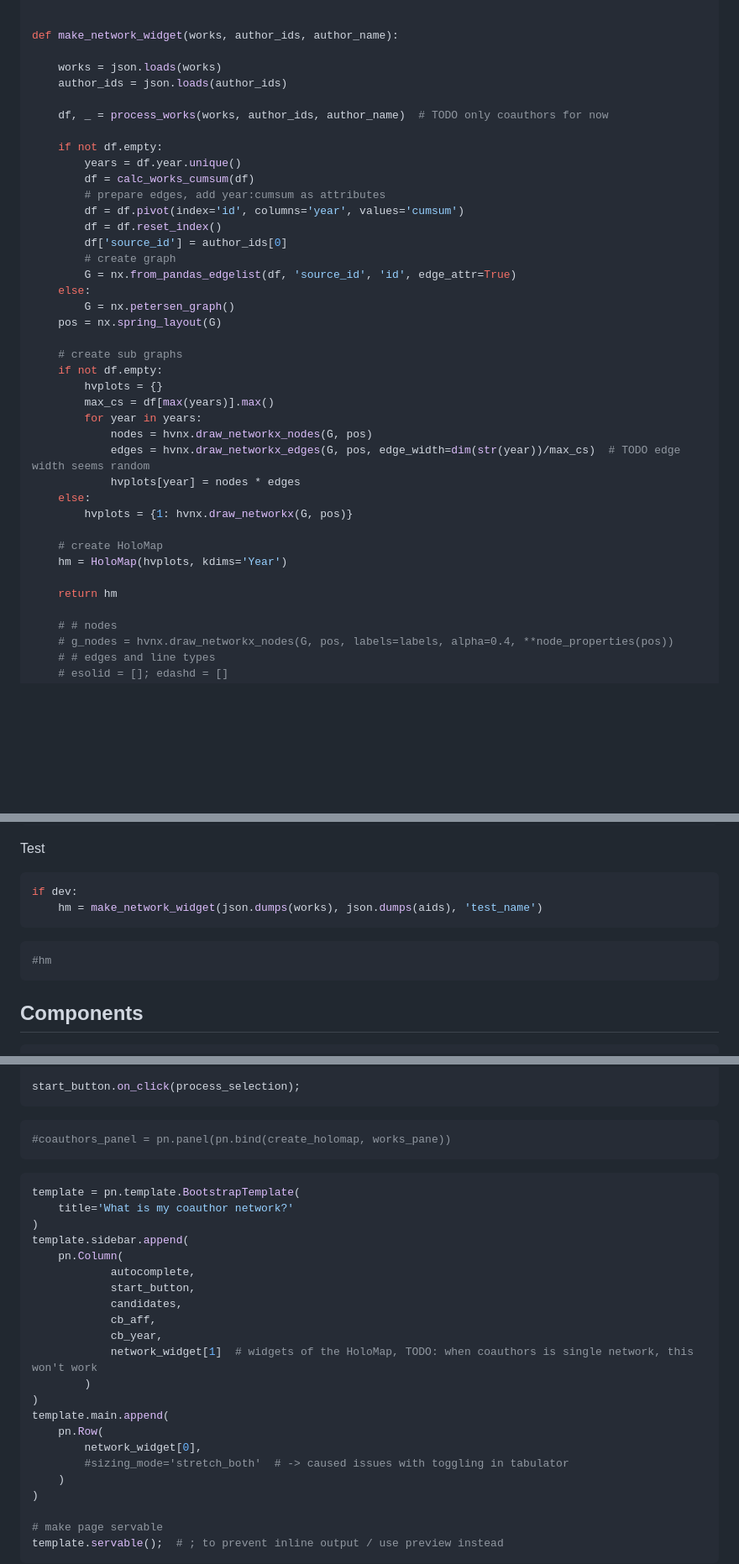
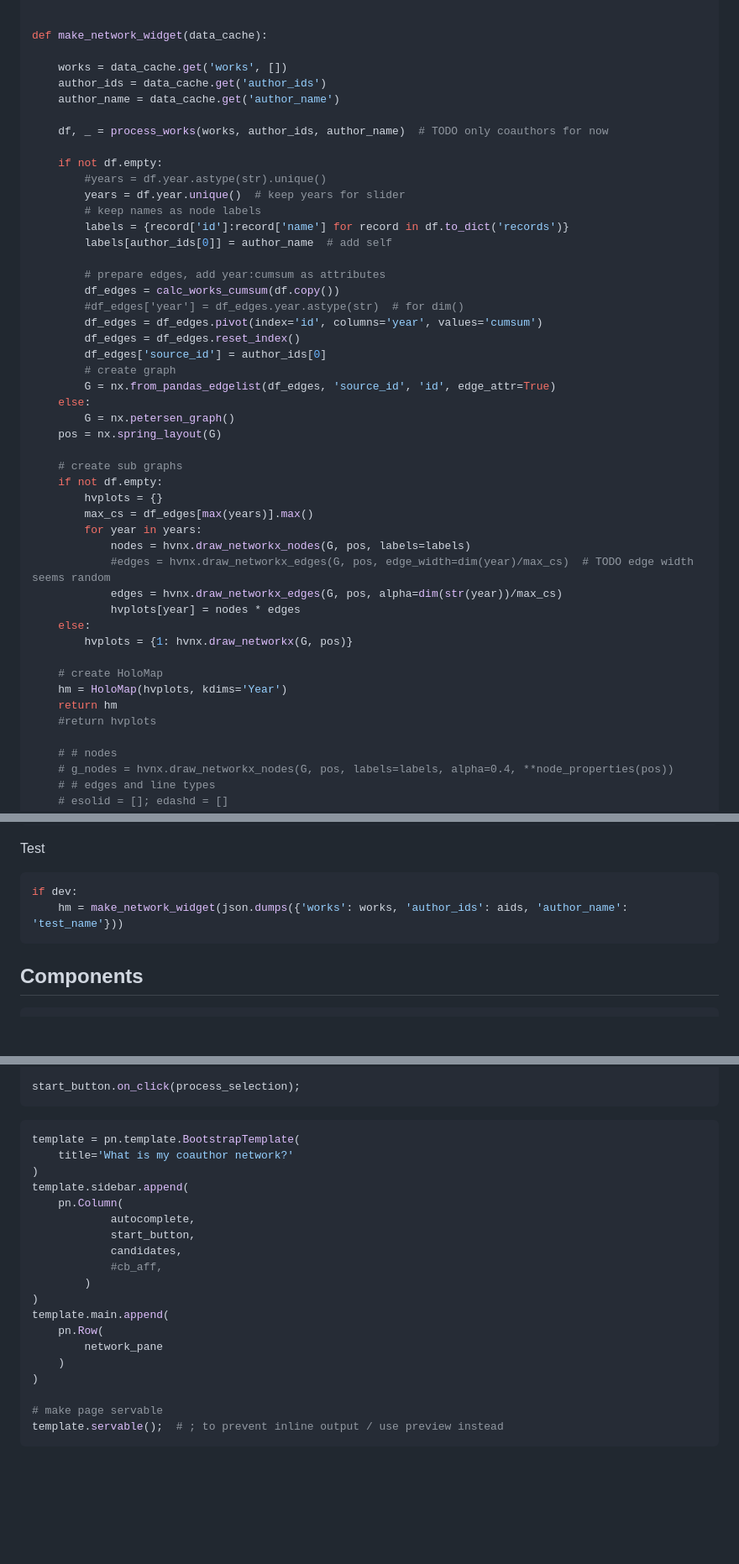
Before and after one commit to ubvu/open-ri-tools, a Markdown page: scripts/coauthor_network.md, 3 parts joined by grey strips. Shown: that part at 84% size. Drawn GitHub-style; blank space fills up the shorter version.

````diff
--- a/scripts/coauthor_network.md
+++ b/scripts/coauthor_network.md
@@ -153,22 +148,29 @@ def node_properties(pos):
     return {'node_color': node_color, 'node_size': node_size}
 
 
-def make_network_widget(works, author_ids, author_name):
+def make_network_widget(data_cache):
 
-    works = json.loads(works)
-    author_ids = json.loads(author_ids)
+    works = data_cache.get('works', [])
+    author_ids = data_cache.get('author_ids')
+    author_name = data_cache.get('author_name')
 
     df, _ = process_works(works, author_ids, author_name)  # TODO only coauthors for now
 
     if not df.empty:
-        years = df.year.unique()
-        df = calc_works_cumsum(df)
+        #years = df.year.astype(str).unique()
+        years = df.year.unique()  # keep years for slider
+        # keep names as node labels
+        labels = {record['id']:record['name'] for record in df.to_dict('records')}
+        labels[author_ids[0]] = author_name  # add self
+
         # prepare edges, add year:cumsum as attributes
-        df = df.pivot(index='id', columns='year', values='cumsum')
-        df = df.reset_index()
-        df['source_id'] = author_ids[0]
+        df_edges = calc_works_cumsum(df.copy())
+        #df_edges['year'] = df_edges.year.astype(str)  # for dim()
+        df_edges = df_edges.pivot(index='id', columns='year', values='cumsum')
+        df_edges = df_edges.reset_index()
+        df_edges['source_id'] = author_ids[0]
         # create graph
-        G = nx.from_pandas_edgelist(df, 'source_id', 'id', edge_attr=True)
+        G = nx.from_pandas_edgelist(df_edges, 'source_id', 'id', edge_attr=True)
     else:
         G = nx.petersen_graph()
     pos = nx.spring_layout(G)
@@ -176,18 +178,19 @@ def make_network_widget(works, author_ids, author_name):
     # create sub graphs
     if not df.empty:
         hvplots = {}
-        max_cs = df[max(years)].max()
+        max_cs = df_edges[max(years)].max()
         for year in years:
-            nodes = hvnx.draw_networkx_nodes(G, pos)
-            edges = hvnx.draw_networkx_edges(G, pos, edge_width=dim(str(year))/max_cs)  # TODO edge width seems random
+            nodes = hvnx.draw_networkx_nodes(G, pos, labels=labels)
+            #edges = hvnx.draw_networkx_edges(G, pos, edge_width=dim(year)/max_cs)  # TODO edge width seems random
+            edges = hvnx.draw_networkx_edges(G, pos, alpha=dim(str(year))/max_cs)
             hvplots[year] = nodes * edges
     else:
         hvplots = {1: hvnx.draw_networkx(G, pos)}
 
     # create HoloMap
     hm = HoloMap(hvplots, kdims='Year')
-
     return hm
+    #return hvplots
 
     # # nodes
     # g_nodes = hvnx.draw_networkx_nodes(G, pos, labels=labels, alpha=0.4, **node_properties(pos))
@@ -207,11 +210,7 @@ Test
 
 ```python
 if dev:
-    hm = make_network_widget(json.dumps(works), json.dumps(aids), 'test_name')
-```
-
-```python
-#hm
+    hm = make_network_widget(json.dumps({'works': works, 'author_ids': aids, 'author_name': 'test_name'}))
 ```
 
 ## Components
@@ -330,9 +270,5 @@ def process_selection(event):
 
 start_button.on_click(process_selection);
-```
-
-```python
-#coauthors_panel = pn.panel(pn.bind(create_holomap, works_pane))
 ```
 
 ```python
@@ -344,15 +280,12 @@ template.sidebar.append(
             autocomplete,
             start_button,
             candidates,
-            cb_aff,
-            cb_year,
-            network_widget[1]  # widgets of the HoloMap, TODO: when coauthors is single network, this won't work
+            #cb_aff,
         )
 )
 template.main.append(
     pn.Row(
-        network_widget[0],
-        #sizing_mode='stretch_both'  # -> caused issues with toggling in tabulator
+        network_pane
     )
 )
 
````
Also changed, not shown: other parts of scripts/coauthor_network.md (+15 -79 lines).
